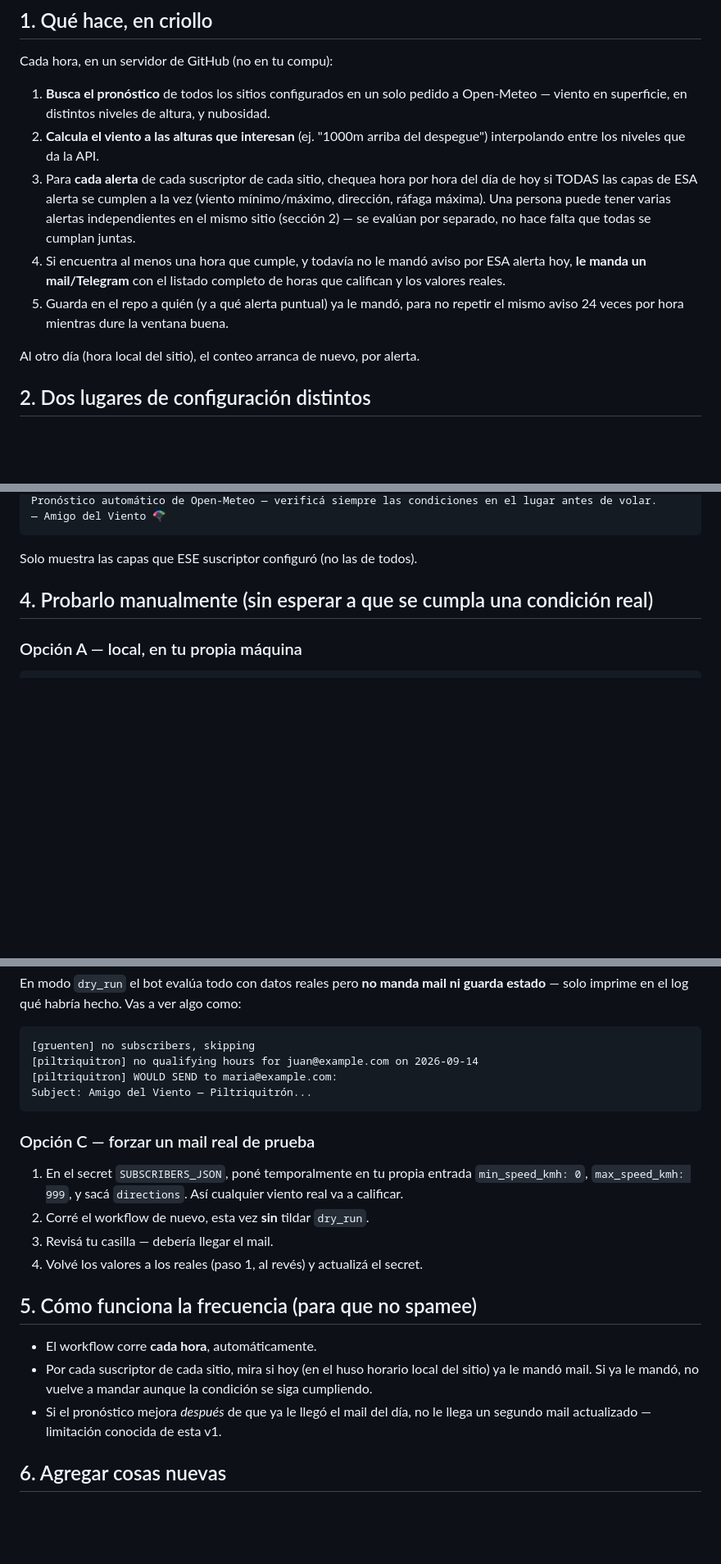
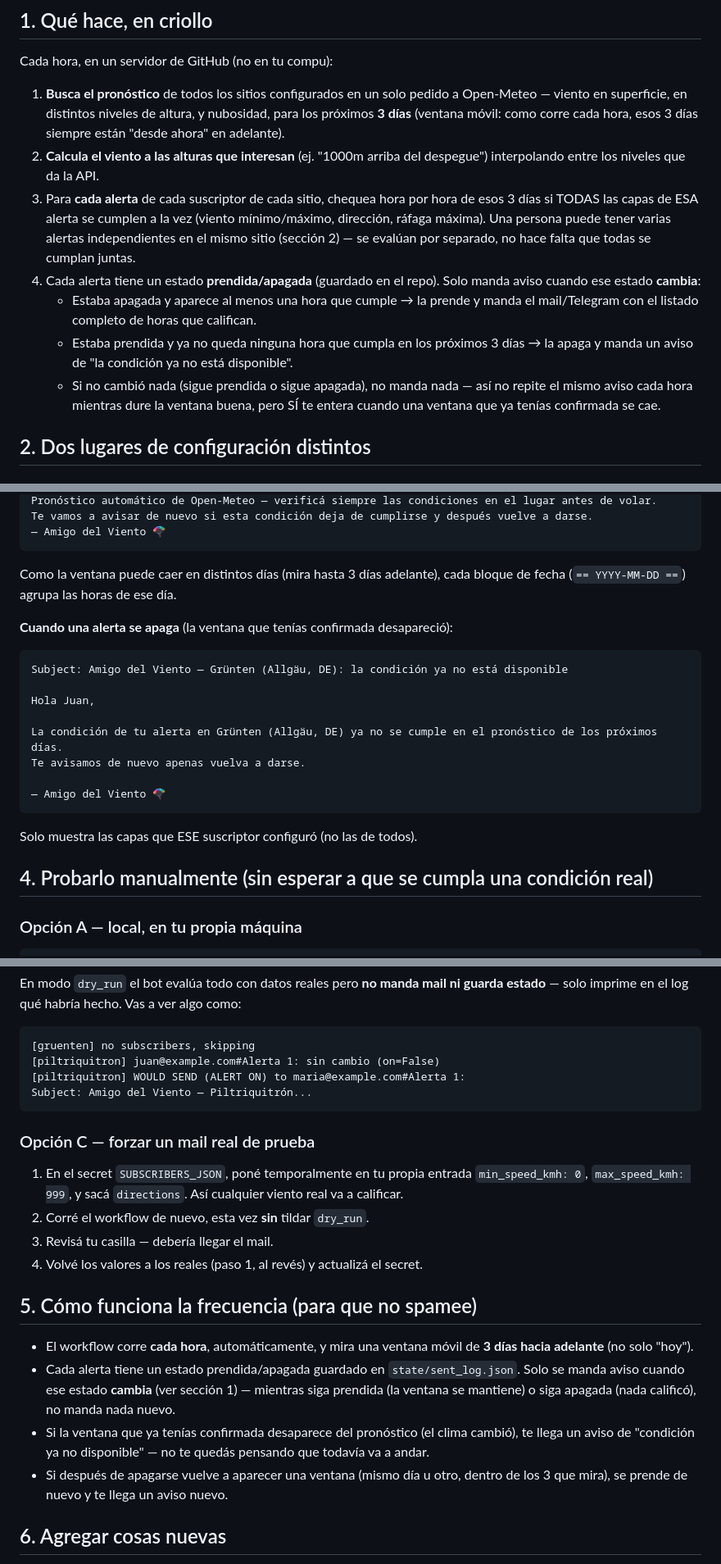
Before and after one commit to kindmartin/condition-alert, a Markdown page: MANUAL.md, 3 parts joined by grey strips. Shown at 82% size. Drawn GitHub-style; blank space fills up the shorter version.

Commit message:
Update manual for the rolling-window on/off alert redesign
Co-Authored-By: Claude Sonnet 5 <noreply@anthropic.com>

````diff
--- a/MANUAL.md
+++ b/MANUAL.md
@@ -11,21 +11,25 @@ Cada hora, en un servidor de GitHub (no en tu compu):
 
 1. **Busca el pronóstico** de todos los sitios configurados en un solo
    pedido a Open-Meteo — viento en superficie, en distintos niveles de
-   altura, y nubosidad.
+   altura, y nubosidad, para los próximos **3 días** (ventana móvil: como
+   corre cada hora, esos 3 días siempre están "desde ahora" en adelante).
 2. **Calcula el viento a las alturas que interesan** (ej. "1000m arriba
    del despegue") interpolando entre los niveles que da la API.
 3. Para **cada alerta** de cada suscriptor de cada sitio, chequea hora por
-   hora del día de hoy si TODAS las capas de ESA alerta se cumplen a la vez
+   hora de esos 3 días si TODAS las capas de ESA alerta se cumplen a la vez
    (viento mínimo/máximo, dirección, ráfaga máxima). Una persona puede
    tener varias alertas independientes en el mismo sitio (sección 2) — se
    evalúan por separado, no hace falta que todas se cumplan juntas.
-4. Si encuentra al menos una hora que cumple, y todavía no le mandó aviso
-   por ESA alerta hoy, **le manda un mail/Telegram** con el listado
-   completo de horas que califican y los valores reales.
-5. Guarda en el repo a quién (y a qué alerta puntual) ya le mandó, para no
-   repetir el mismo aviso 24 veces por hora mientras dure la ventana buena.
-
-Al otro día (hora local del sitio), el conteo arranca de nuevo, por alerta.
+4. Cada alerta tiene un estado **prendida/apagada** (guardado en el repo).
+   Solo manda aviso cuando ese estado **cambia**:
+   - Estaba apagada y aparece al menos una hora que cumple → la prende y
+     manda el mail/Telegram con el listado completo de horas que califican.
+   - Estaba prendida y ya no queda ninguna hora que cumpla en los próximos
+     3 días → la apaga y manda un aviso de "la condición ya no está
+     disponible".
+   - Si no cambió nada (sigue prendida o sigue apagada), no manda nada —
+     así no repite el mismo aviso cada hora mientras dure la ventana buena,
+     pero SÍ te entera cuando una ventana que ya tenías confirmada se cae.
 
 ## 2. Dos lugares de configuración distintos
 
@@ -253,4 +264,21 @@ Ventanas de vuelo en Grünten (Allgäu, DE) — 2026-09-14 (Europe/Berlin):
 Pronóstico automático de Open-Meteo — verificá siempre las condiciones en el lugar antes de volar.
+Te vamos a avisar de nuevo si esta condición deja de cumplirse y después vuelve a darse.
+— Amigo del Viento 🪂
+```
+
+Como la ventana puede caer en distintos días (mira hasta 3 días adelante),
+cada bloque de fecha (`== YYYY-MM-DD ==`) agrupa las horas de ese día.
+
+**Cuando una alerta se apaga** (la ventana que tenías confirmada desapareció):
+
+```
+Subject: Amigo del Viento — Grünten (Allgäu, DE): la condición ya no está disponible
+
+Hola Juan,
+
+La condición de tu alerta en Grünten (Allgäu, DE) ya no se cumple en el pronóstico de los próximos días.
+Te avisamos de nuevo apenas vuelva a darse.
+
 — Amigo del Viento 🪂
 ```
 
@@ -290,8 +318,8 @@ algo como:
 
 ```
 [gruenten] no subscribers, skipping
-[piltriquitron] no qualifying hours for juan@example.com on 2026-09-14
-[piltriquitron] WOULD SEND to maria@example.com:
+[piltriquitron] juan@example.com#Alerta 1: sin cambio (on=False)
+[piltriquitron] WOULD SEND (ALERT ON) to maria@example.com#Alerta 1:
 Subject: Amigo del Viento — Piltriquitrón...
 ```
 
@@ -306,12 +334,17 @@ Subject: Amigo del Viento — Piltriquitrón...
 
 ## 5. Cómo funciona la frecuencia (para que no spamee)
 
-- El workflow corre **cada hora**, automáticamente.
-- Por cada suscriptor de cada sitio, mira si hoy (en el huso horario local
-  del sitio) ya le mandó mail. Si ya le mandó, no vuelve a mandar aunque
-  la condición se siga cumpliendo.
-- Si el pronóstico mejora *después* de que ya le llegó el mail del día, no
-  le llega un segundo mail actualizado — limitación conocida de esta v1.
+- El workflow corre **cada hora**, automáticamente, y mira una ventana
+  móvil de **3 días hacia adelante** (no solo "hoy").
+- Cada alerta tiene un estado prendida/apagada guardado en
+  `state/sent_log.json`. Solo se manda aviso cuando ese estado **cambia**
+  (ver sección 1) — mientras siga prendida (la ventana se mantiene) o
+  siga apagada (nada calificó), no manda nada nuevo.
+- Si la ventana que ya tenías confirmada desaparece del pronóstico (el
+  clima cambió), te llega un aviso de "condición ya no disponible" — no
+  te quedás pensando que todavía va a andar.
+- Si después de apagarse vuelve a aparecer una ventana (mismo día u otro,
+  dentro de los 3 que mira), se prende de nuevo y te llega un aviso nuevo.
 
 ## 6. Agregar cosas nuevas
 
````
Also changed, not shown: other parts of MANUAL.md (+14 -5 lines).
